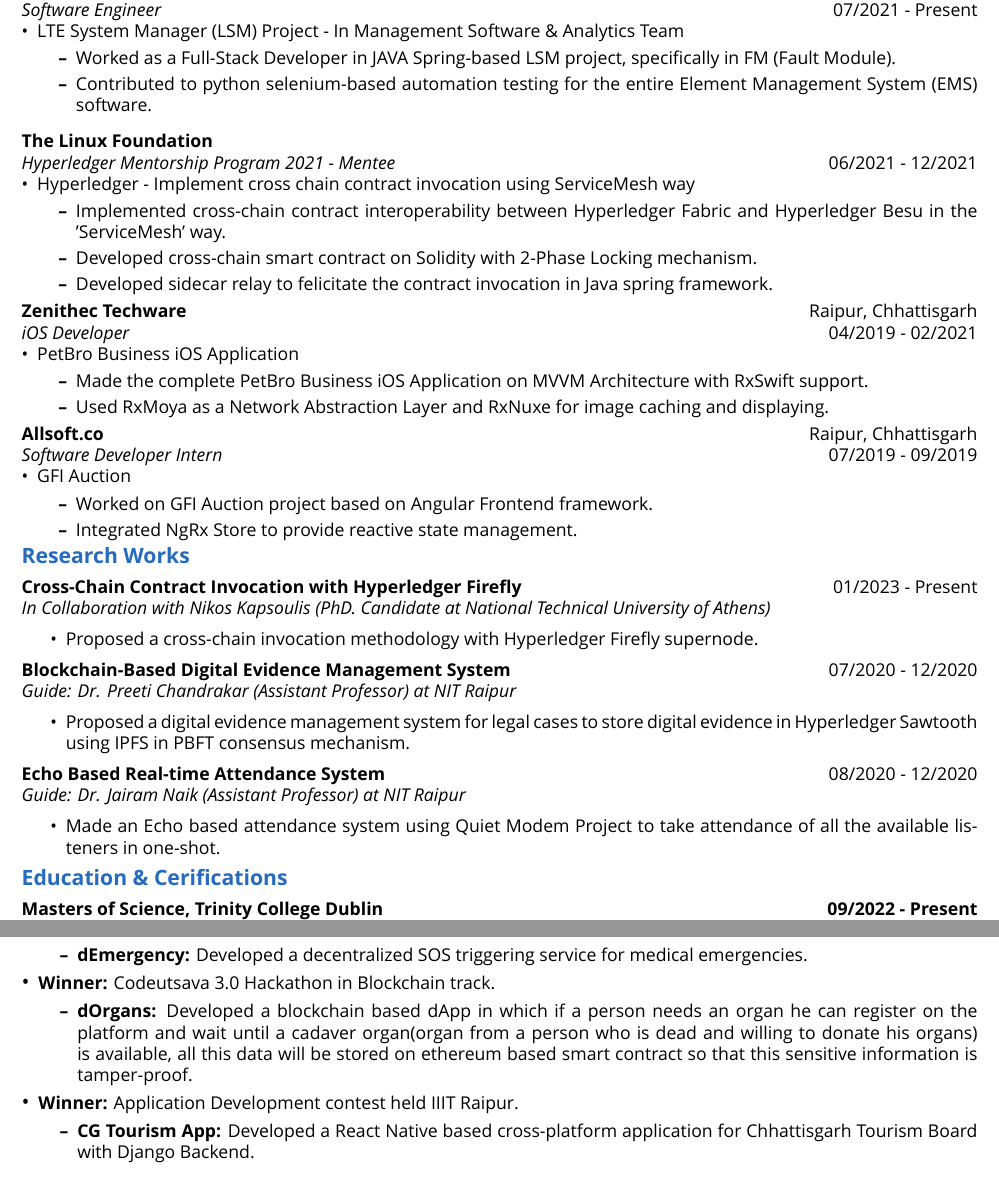
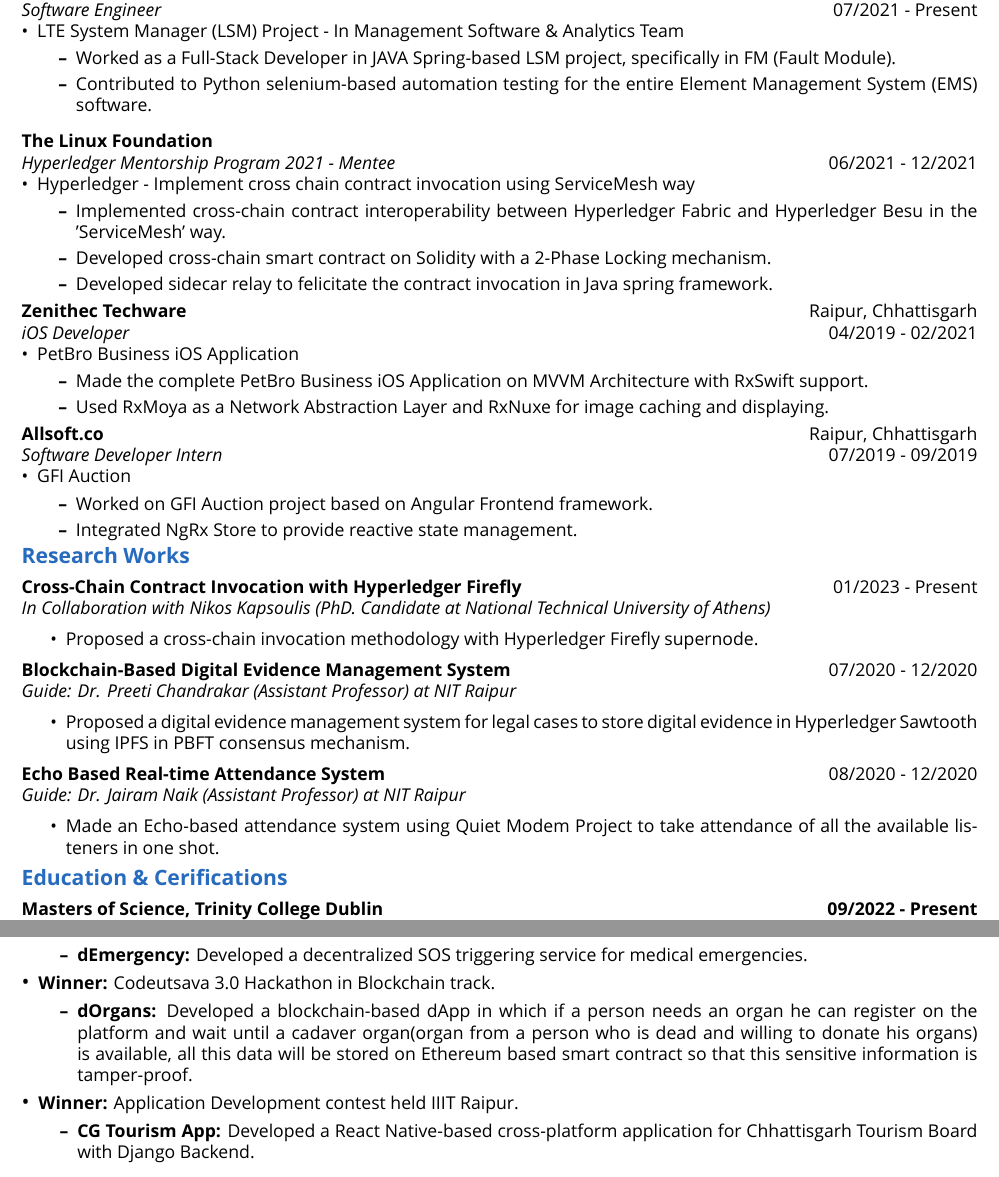
Before and after one commit to Shritesh99/Shritesh99, a LaTeX CV (Resume/main.tex): two parts of pages 1 and 3 of 3, joined at a grey line, cut so that both start at the same text. Compiled offline with XeLaTeX; a missing font is replaced by an installed copy or a similar font.

Commit message:
fixed grammerly issues

```diff
--- a/Resume/main.tex
+++ b/Resume/main.tex
@@ -32,7 +32,7 @@
     \item {\normalsize {LTE System Manager (LSM) Project - In Management Software \& Analytics Team }
         \begin{itemize}
             \item Worked as a Full-Stack Developer in JAVA Spring-based LSM project, specifically in FM (Fault Module).
-            \item Contributed to python selenium-based automation testing for the entire Element Management System (EMS) software.
+            \item Contributed to Python selenium-based automation testing for the entire Element Management System (EMS) software.
         \end{itemize}
     }
 \end{itemize}
@@ -45,7 +45,7 @@
     \item {\normalsize \href{https://wiki.hyperledger.org/display/INTERN/Implement+cross+chain+contract+invocation+using+ServiceMesh+way}{Hyperledger - Implement cross chain contract invocation using ServiceMesh way}
         \begin{itemize}
             \item Implemented cross-chain contract interoperability between Hyperledger Fabric and Hyperledger Besu in the 'ServiceMesh' way.
-            \item Developed cross-chain smart contract on Solidity with 2-Phase Locking mechanism.
+            \item Developed cross-chain smart contract on Solidity with a 2-Phase Locking mechanism.
             \item Developed sidecar relay to felicitate the contract invocation in Java spring framework.
         \end{itemize}
     }
@@ -89,8 +89,7 @@
 \noindent \normalsize \href{https://dx.doi.org/10.1504/ijiids.2022.10044370}{\textbf{Echo Based Real-time Attendance System} \hfill 08/2020 - 12/2020} \\
 \textit{Guide: Dr. Jairam Naik (Assistant Professor) at NIT Raipur}
 \begin{itemize}
-    \item  Made an Echo based attendance system using Quiet Modem Project to take attendance of all
-the available listeners in one-shot.
+    \item  Made an Echo-based attendance system using Quiet Modem Project to take attendance of all the available listeners in one shot.
 \end{itemize}
 %%%%%%%%%%%%%%%%%%%%%%%%%%%%%%%%%%%%%%%EDUCATIONS-CERTIFICATIONS%%%%%%%%%%%%%%%%%%%%%%%%%%%%%%%%%%%%%%%%%%%%%%%%%%%%%%%%%%%%%%%%%%%%%%%%%%%%%%%%%%%%%%%%%%%%%%%%%%%%%%%%%%%%
 \noindent \large \textbf{\textcolor{NavyBlue}{Education \& Cerifications}} \vspace{5pt} \\
@@ -237,12 +236,12 @@
     }
     \item { \normalsize \textbf{Winner:} Codeutsava 3.0 Hackathon in Blockchain track.
         \begin{itemize}
-            \item \normalsize \href{https://bit.ly/healthJ}{\textbf{dOrgans:}} Developed a blockchain based dApp in which if a person needs an organ he can register on the platform and wait until a cadaver organ(organ from a person who is dead and willing to donate his organs) is available, all this data will be stored on ethereum based smart contract so that this sensitive information is tamper-proof.
+            \item \normalsize \href{https://bit.ly/healthJ}{\textbf{dOrgans:}} Developed a blockchain-based dApp in which if a person needs an organ he can register on the platform and wait until a cadaver organ(organ from a person who is dead and willing to donate his organs) is available, all this data will be stored on Ethereum based smart contract so that this sensitive information is tamper-proof.
         \end{itemize}
     }
     \item { \normalsize \textbf{Winner:} Application Development contest held IIIT Raipur.
         \begin{itemize}
-            \item \normalsize \href{https://bit.ly/CG_App}{\textbf{CG Tourism App:}} Developed a React Native based cross-platform application for Chhattisgarh Tourism Board with Django Backend.
+            \item \normalsize \href{https://bit.ly/CG_App}{\textbf{CG Tourism App:}} Developed a React Native-based cross-platform application for Chhattisgarh Tourism Board with Django Backend.
         \end{itemize}
     }
 \end{itemize}
```
Also changed, not shown: Resume/main.pdf, Resume/main.tex (4 more changed lines).
